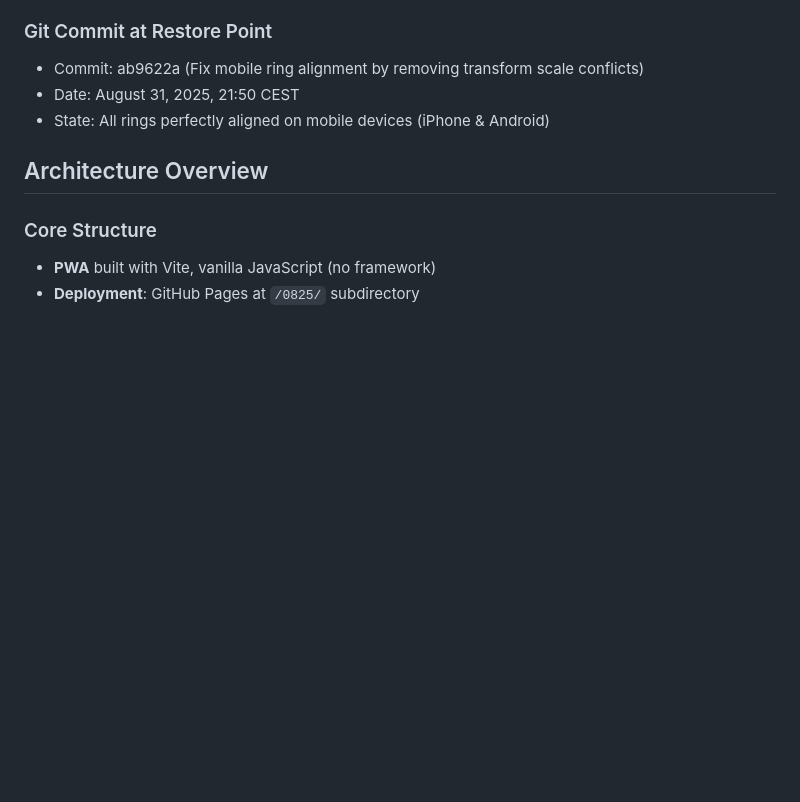
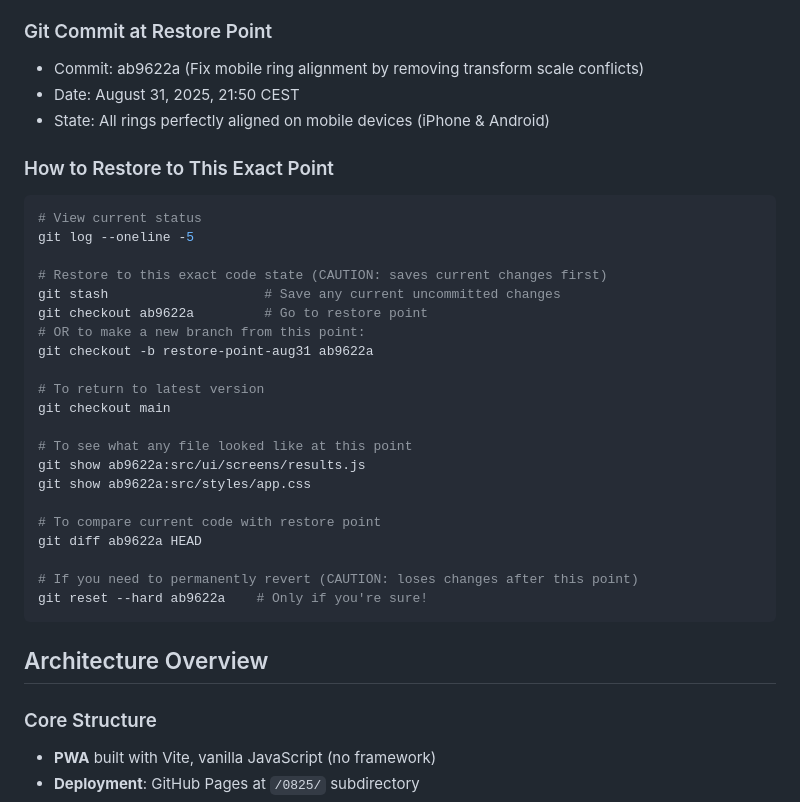
Before and after one commit to Bosonian/gfap-ultra, a Markdown page: CLAUDE.md, the part around the change. GitHub-like rendering; blank space fills up the shorter version.

Commit message:
Add git restore commands to CLAUDE.md
Include exact commands to restore code to this stable restore point.

🤖 Generated with [Claude Code](https://claude.ai/code)

Co-Authored-By: Claude <noreply@anthropic.com>

````diff
--- a/CLAUDE.md
+++ b/CLAUDE.md
@@ -7,6 +7,31 @@ Successfully fixed mobile ring alignment issues. Both ICH Risk and Volume rings
 - Commit: ab9622a (Fix mobile ring alignment by removing transform scale conflicts)
 - Date: August 31, 2025, 21:50 CEST
 - State: All rings perfectly aligned on mobile devices (iPhone & Android)
+
+### How to Restore to This Exact Point
+```bash
+# View current status
+git log --oneline -5
+
+# Restore to this exact code state (CAUTION: saves current changes first)
+git stash                    # Save any current uncommitted changes
+git checkout ab9622a         # Go to restore point
+# OR to make a new branch from this point:
+git checkout -b restore-point-aug31 ab9622a
+
+# To return to latest version
+git checkout main
+
+# To see what any file looked like at this point
+git show ab9622a:src/ui/screens/results.js
+git show ab9622a:src/styles/app.css
+
+# To compare current code with restore point
+git diff ab9622a HEAD
+
+# If you need to permanently revert (CAUTION: loses changes after this point)
+git reset --hard ab9622a    # Only if you're sure!
+```
 
 ## Architecture Overview
 
````
